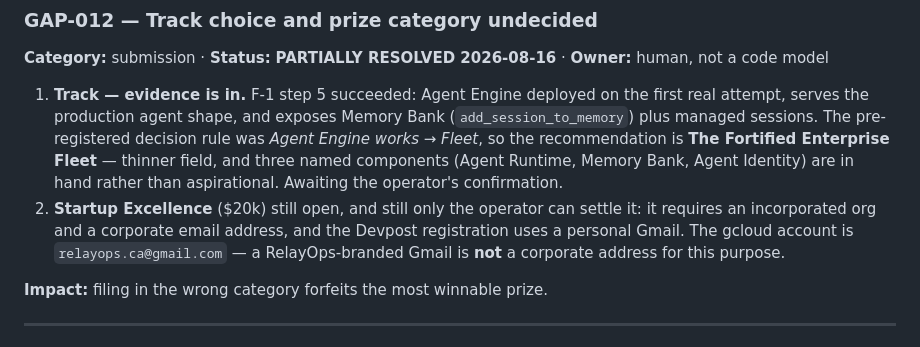
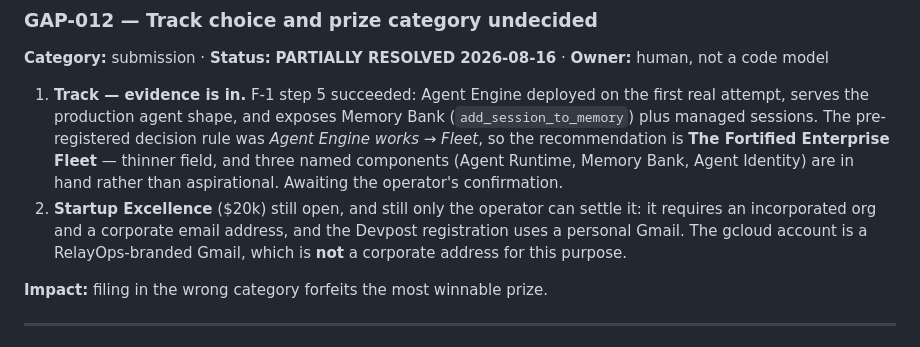
Before and after one commit to sinbadtheengr/relayops-agentic-gc, a Markdown page: GAPS_AND_ISSUES.md, the part around the change. GitHub-like rendering.

```diff
--- a/GAPS_AND_ISSUES.md
+++ b/GAPS_AND_ISSUES.md
@@ -230,7 +230,7 @@ Verified live end to end against real Gemini and real Model Armor:
 **Category:** submission · **Status:** **PARTIALLY RESOLVED 2026-08-16** · **Owner:** human, not a code model
 
 1. **Track — evidence is in.** F-1 step 5 succeeded: Agent Engine deployed on the first real attempt, serves the production agent shape, and exposes Memory Bank (`add_session_to_memory`) plus managed sessions. The pre-registered decision rule was *Agent Engine works → Fleet*, so the recommendation is **The Fortified Enterprise Fleet** — thinner field, and three named components (Agent Runtime, Memory Bank, Agent Identity) are in hand rather than aspirational. Awaiting the operator's confirmation.
-2. **Startup Excellence** ($20k) still open, and still only the operator can settle it: it requires an incorporated org and a corporate email address, and the Devpost registration uses a personal Gmail. The gcloud account is `relayops.ca@gmail.com` — a RelayOps-branded Gmail is **not** a corporate address for this purpose.
+2. **Startup Excellence** ($20k) still open, and still only the operator can settle it: it requires an incorporated org and a corporate email address, and the Devpost registration uses a personal Gmail. The gcloud account is a RelayOps-branded Gmail, which is **not** a corporate address for this purpose.
 
 **Impact:** filing in the wrong category forfeits the most winnable prize.
 
```
Also changed, not shown: PROPOSAL.md (+1 -1 lines), docs/F1-qualification-evidence.md (+1 -1 lines).
